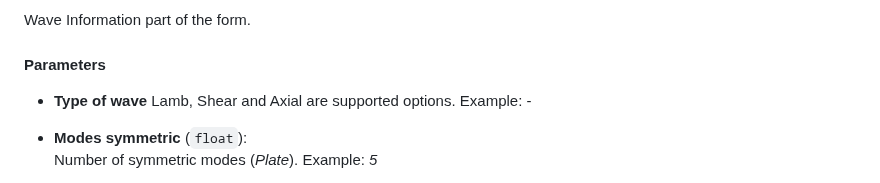
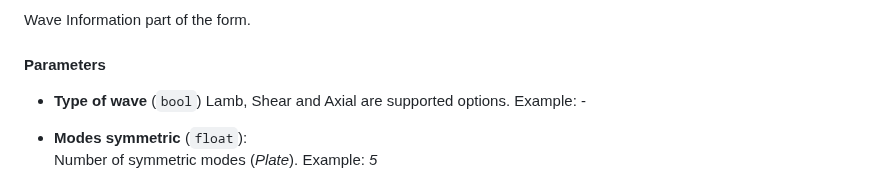
Before and after one commit to Spectyte5/MasterThesis, a Markdown page: README.md, the part around the change. Rendered like a GitHub page.

```diff
--- a/README.md
+++ b/README.md
@@ -80,7 +80,7 @@ Material Information part of the form.
 ### Wave
 Wave Information part of the form.
 #### Parameters
-- **Type of wave**
+- **Type of wave** (`bool`)
   Lamb, Shear and Axial are supported options. Example: -
 
 - **Modes symmetric** (`float`):
```
